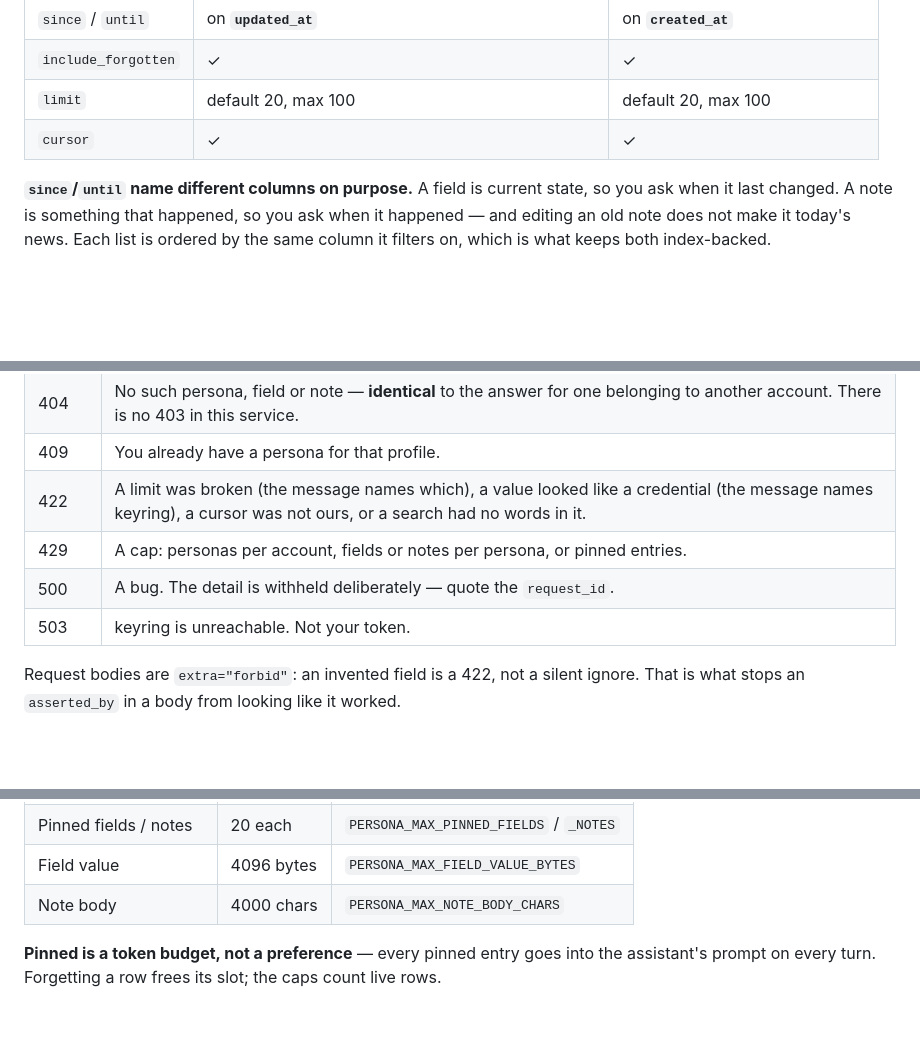
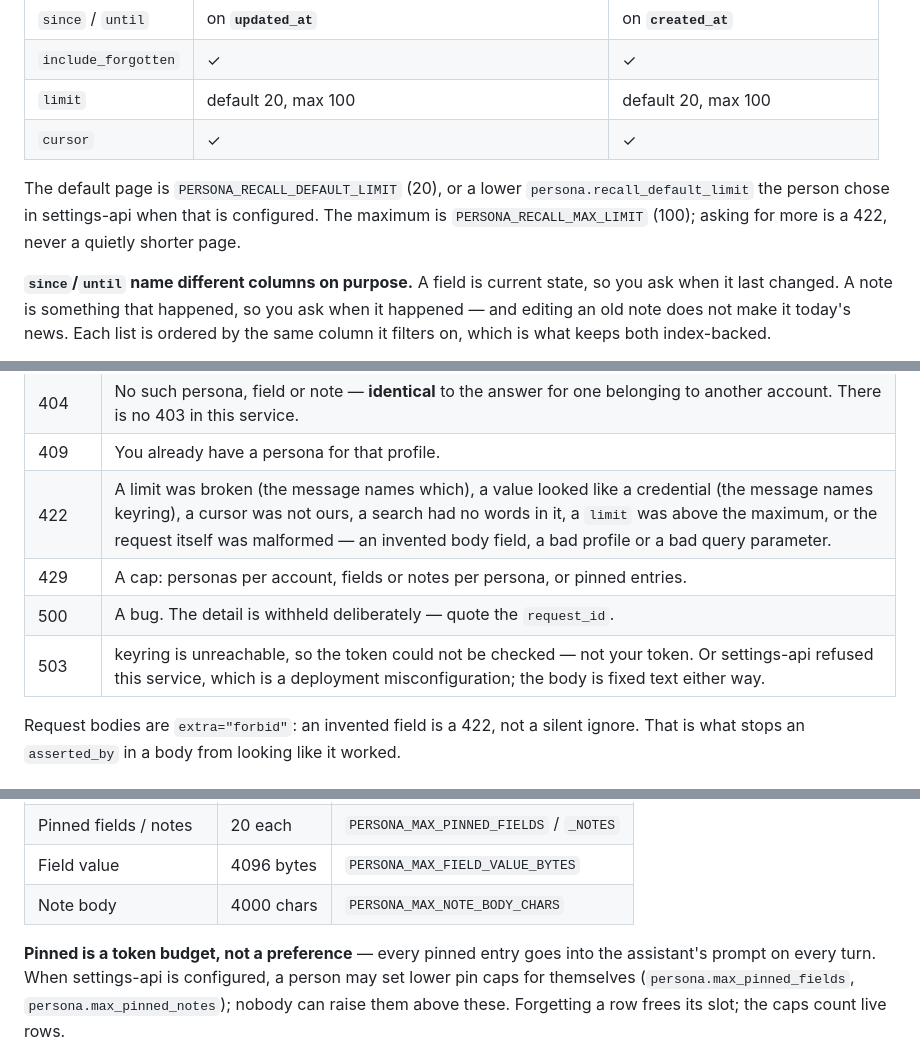
Before and after one commit to tochi-mba/Persona-api, a Markdown page: docs/api.md, 3 parts joined by grey strips. GitHub-like rendering; blank space fills up the shorter version.

Commit message:
docs(api): twenty-one operations, and the limits and 503s settings-api adds
The page said twenty operations and listed twenty-one. It said a token's
audience must be exactly persona; it must equal PERSONA_AUDIENCE, which
defaults to persona. Since the settings-api wiring, the default page and
the pin caps can be lowered per person, and a settings-api refusal of
this service is a 503; none of that was here. The 422 row now also
covers a limit above the maximum and malformed requests, and export's
include_forgotten parameter is mentioned.

```diff
--- a/docs/api.md
+++ b/docs/api.md
@@ -179,6 +180,11 @@ Every list endpoint accepts these, and they combine. All are index-backed.
 | `limit` | default 20, max 100 | default 20, max 100 |
 | `cursor` | ✓ | ✓ |
 
+The default page is `PERSONA_RECALL_DEFAULT_LIMIT` (20), or a lower
+`persona.recall_default_limit` the person chose in settings-api when that is configured.
+The maximum is `PERSONA_RECALL_MAX_LIMIT` (100); asking for more is a 422, never a quietly
+shorter page.
+
 **`since`/`until` name different columns on purpose.** A field is current state, so you ask
 when it last changed. A note is something that happened, so you ask when it happened — and
 editing an old note does not make it today's news. Each list is ordered by the same column
@@ -253,10 +260,10 @@ Every failure is RFC 9457 problem+json:
 | 401 | The token was not accepted. Same body every time. |
 | 404 | No such persona, field or note — **identical** to the answer for one belonging to another account. There is no 403 in this service. |
 | 409 | You already have a persona for that profile. |
-| 422 | A limit was broken (the message names which), a value looked like a credential (the message names keyring), a cursor was not ours, or a search had no words in it. |
+| 422 | A limit was broken (the message names which), a value looked like a credential (the message names keyring), a cursor was not ours, a search had no words in it, a `limit` was above the maximum, or the request itself was malformed — an invented body field, a bad profile or a bad query parameter. |
 | 429 | A cap: personas per account, fields or notes per persona, or pinned entries. |
 | 500 | A bug. The detail is withheld deliberately — quote the `request_id`. |
-| 503 | keyring is unreachable. Not your token. |
+| 503 | keyring is unreachable, so the token could not be checked — not your token. Or settings-api refused this service, which is a deployment misconfiguration; the body is fixed text either way. |
 
 Request bodies are `extra="forbid"`: an invented field is a 422, not a silent ignore.
 That is what stops an `asserted_by` in a body from looking like it worked.
@@ -273,5 +280,7 @@ That is what stops an `asserted_by` in a body from looking like it worked.
 | Note body | 4000 chars | `PERSONA_MAX_NOTE_BODY_CHARS` |
 
 **Pinned is a token budget, not a preference** — every pinned entry goes into the
-assistant's prompt on every turn. Forgetting a row frees its slot; the caps count live
+assistant's prompt on every turn. When settings-api is configured, a person may set lower
+pin caps for themselves (`persona.max_pinned_fields`, `persona.max_pinned_notes`); nobody
+can raise them above these. Forgetting a row frees its slot; the caps count live
 rows.
```
Also changed, not shown: other parts of docs/api.md (+5 -3 lines).
